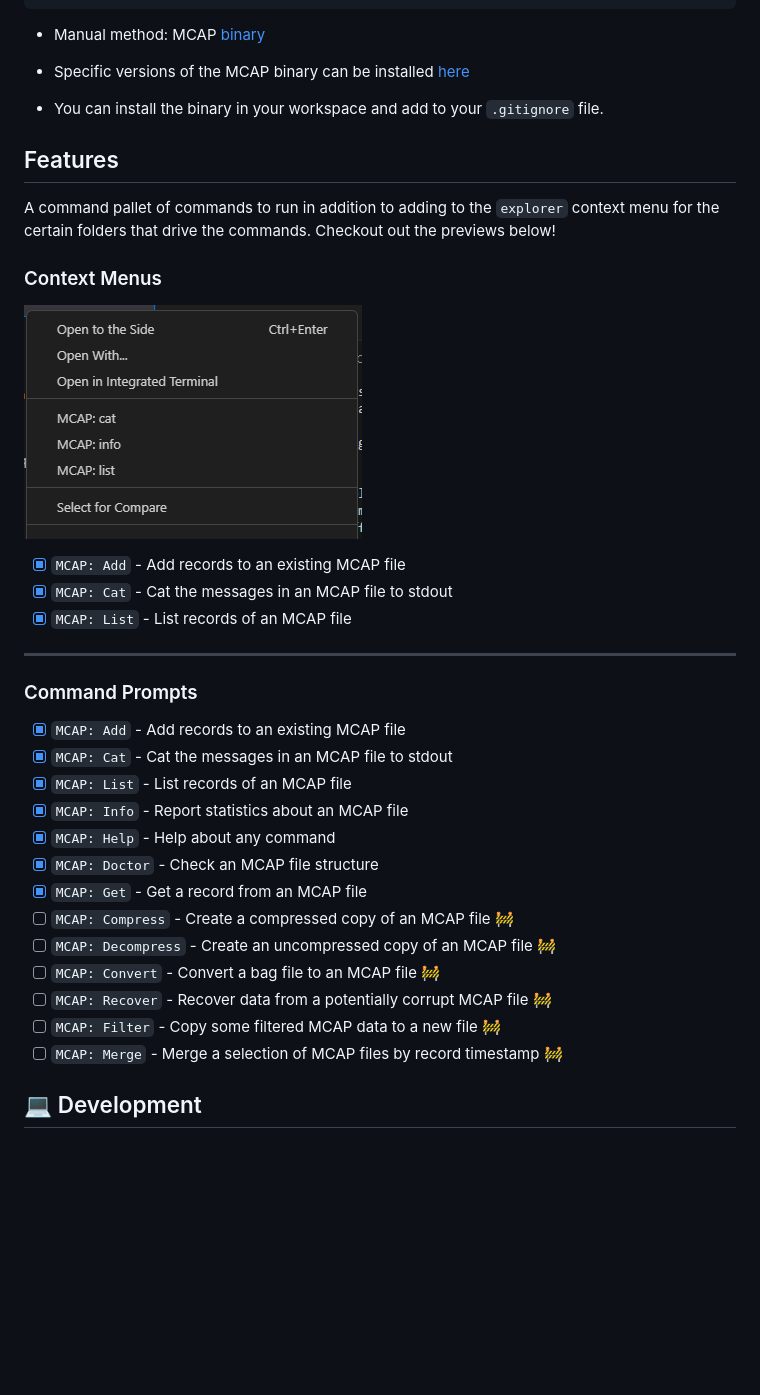
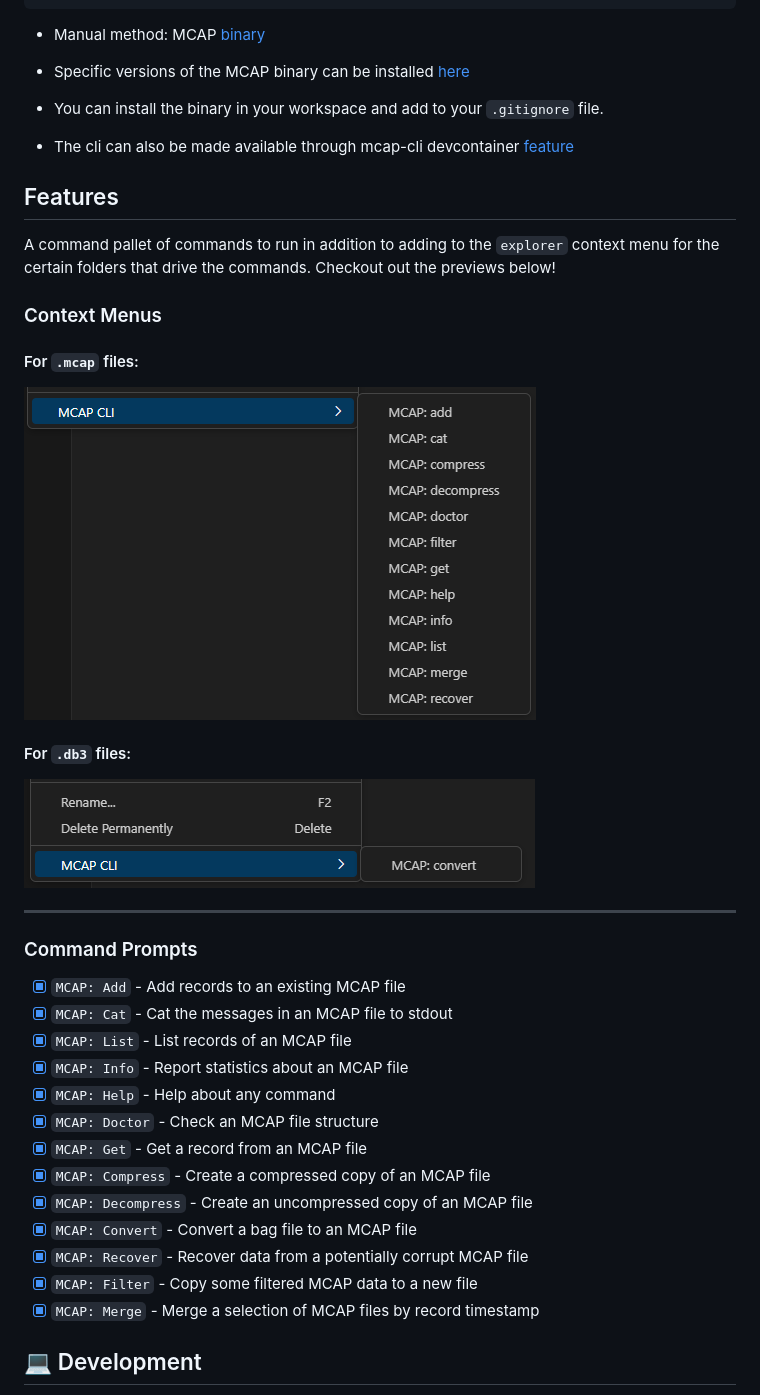
Before and after one commit to tiwaojo/foxglove-mcap, a Markdown page: README.md, the part around one of its changes. GitHub-like rendering; pictures changed too: assets/images/context-menu-db3.png (added), assets/images/context-menu-mcap.png (added), assets/images/context-menu.png (deleted); blank space fills up the shorter version.

```diff
--- a/README.md
+++ b/README.md
@@ -21,17 +21,22 @@ Extends the MCAP CLI for use in VSCode. Visit the [MCAP](https://mcap.dev/) site
 
 - You can install the binary in your workspace and add to your `.gitignore` file.
 
+- The cli can also be made available through mcap-cli devcontainer [feature](https://github.com/tiwaojo/features)
+
 ## Features
 
 A command pallet of commands to run in addition to adding to the `explorer` context menu for the certain folders that drive the commands. Checkout out the previews below!
 
 ### Context Menus
 
-![context menu](assets/images/context-menu.png)
+#### For `.mcap` files:
+
+![context menu](assets/images/context-menu-mcap.png)
+
+#### For `.db3` files:
+
+![context menu](assets/images/context-menu-db3.png)
 <!-- https://github.com/microsoft/vscode-extension-samples/issues/873 -->
-- [x] `MCAP: Add` - Add records to an existing MCAP file
-- [x] `MCAP: Cat` - Cat the messages in an MCAP file to stdout
-- [x] `MCAP: List` - List records of an MCAP file
 ---
 ### Command Prompts
 - [x] `MCAP: Add` - Add records to an existing MCAP file
@@ -41,12 +46,12 @@ A command pallet of commands to run in addition to adding to the `explorer` cont
 - [x] `MCAP: Help` - Help about any command
 - [x] `MCAP: Doctor` - Check an MCAP file structure
 - [x] `MCAP: Get` - Get a record from an MCAP file
-- [ ] `MCAP: Compress` - Create a compressed copy of an MCAP file 🚧
-- [ ] `MCAP: Decompress` - Create an uncompressed copy of an MCAP file 🚧
-- [ ] `MCAP: Convert` - Convert a bag file to an MCAP file 🚧
-- [ ] `MCAP: Recover` - Recover data from a potentially corrupt MCAP file 🚧
-- [ ] `MCAP: Filter` - Copy some filtered MCAP data to a new file 🚧
-- [ ] `MCAP: Merge` - Merge a selection of MCAP files by record timestamp 🚧
+- [X] `MCAP: Compress` - Create a compressed copy of an MCAP file
+- [X] `MCAP: Decompress` - Create an uncompressed copy of an MCAP file
+- [X] `MCAP: Convert` - Convert a bag file to an MCAP file
+- [X] `MCAP: Recover` - Recover data from a potentially corrupt MCAP file
+- [X] `MCAP: Filter` - Copy some filtered MCAP data to a new file
+- [X] `MCAP: Merge` - Merge a selection of MCAP files by record timestamp
 
 ## 💻 Development
 
```
Also changed, not shown: other parts of README.md (+2 -39 lines).
